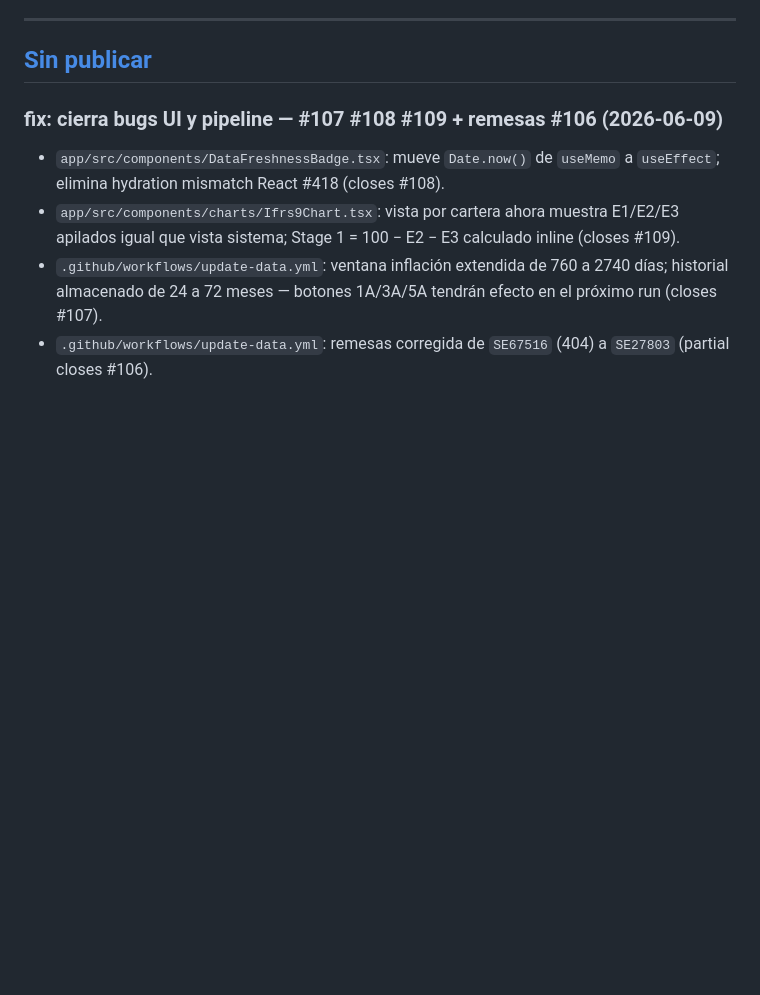
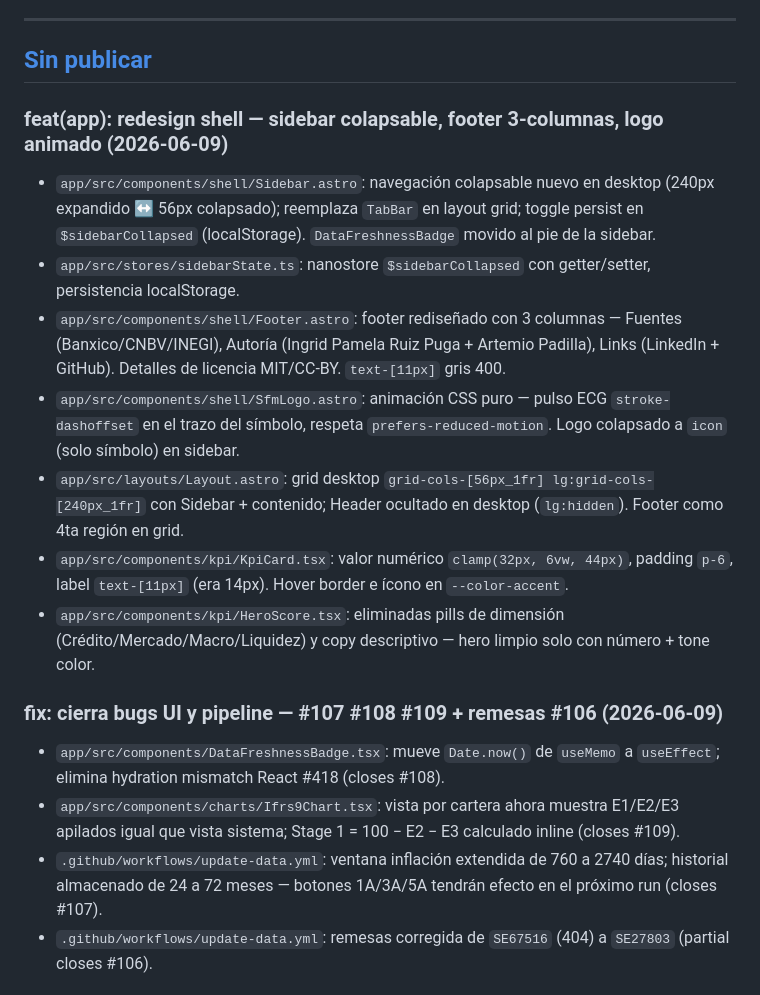
Before and after one commit to Pamela-ruiz9/sfm-monitor, a Markdown page: CHANGELOG.md, the part around the change. GitHub-like rendering; blank space fills up the shorter version.

Commit message:
docs(changelog): redesign shell — sidebar, footer, hero, logo animado
Co-Authored-By: Claude Sonnet 4.6 <noreply@anthropic.com>

```diff
--- a/CHANGELOG.md
+++ b/CHANGELOG.md
@@ -11,6 +11,15 @@ El formato sigue [Keep a Changelog](https://keepachangelog.com/es-ES/1.1.0/) y e
 ---
 
 ## [Sin publicar]
+
+### feat(app): redesign shell — sidebar colapsable, footer 3-columnas, logo animado (2026-06-09)
+- `app/src/components/shell/Sidebar.astro`: navegación colapsable nuevo en desktop (240px expandido ↔ 56px colapsado); reemplaza `TabBar` en layout grid; toggle persist en `$sidebarCollapsed` (localStorage). `DataFreshnessBadge` movido al pie de la sidebar.
+- `app/src/stores/sidebarState.ts`: nanostore `$sidebarCollapsed` con getter/setter, persistencia localStorage.
+- `app/src/components/shell/Footer.astro`: footer rediseñado con 3 columnas — Fuentes (Banxico/CNBV/INEGI), Autoría (Ingrid Pamela Ruiz Puga + Artemio Padilla), Links (LinkedIn + GitHub). Detalles de licencia MIT/CC-BY. `text-[11px]` gris 400.
+- `app/src/components/shell/SfmLogo.astro`: animación CSS puro — pulso ECG `stroke-dashoffset` en el trazo del símbolo, respeta `prefers-reduced-motion`. Logo colapsado a `icon` (solo símbolo) en sidebar.
+- `app/src/layouts/Layout.astro`: grid desktop `grid-cols-[56px_1fr] lg:grid-cols-[240px_1fr]` con Sidebar + contenido; Header ocultado en desktop (`lg:hidden`). Footer como 4ta región en grid.
+- `app/src/components/kpi/KpiCard.tsx`: valor numérico `clamp(32px, 6vw, 44px)`, padding `p-6`, label `text-[11px]` (era 14px). Hover border e ícono en `--color-accent`.
+- `app/src/components/kpi/HeroScore.tsx`: eliminadas pills de dimensión (Crédito/Mercado/Macro/Liquidez) y copy descriptivo — hero limpio solo con número + tone color.
 
 ### fix: cierra bugs UI y pipeline — #107 #108 #109 + remesas #106 (2026-06-09)
 - `app/src/components/DataFreshnessBadge.tsx`: mueve `Date.now()` de `useMemo` a `useEffect`; elimina hydration mismatch React #418 (closes #108).
```
